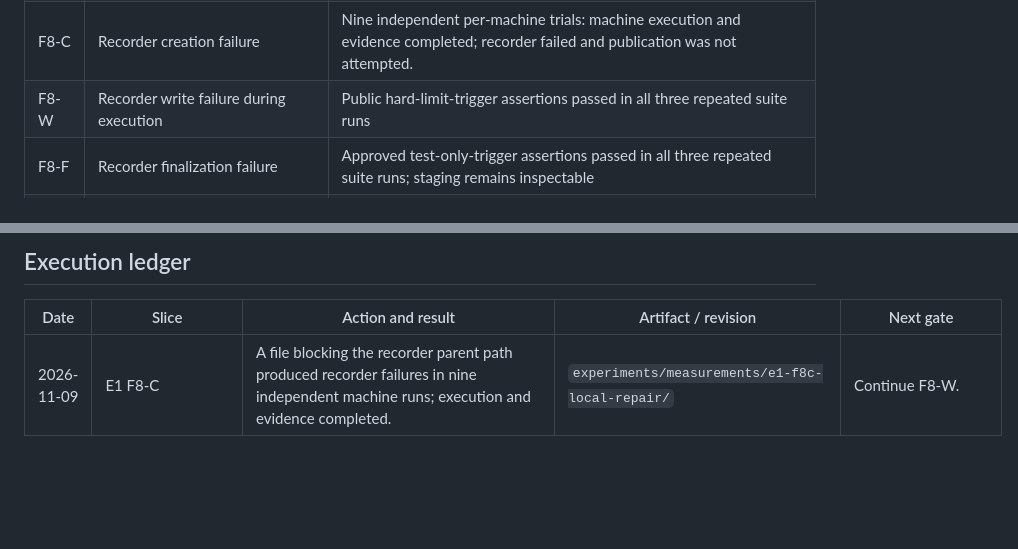
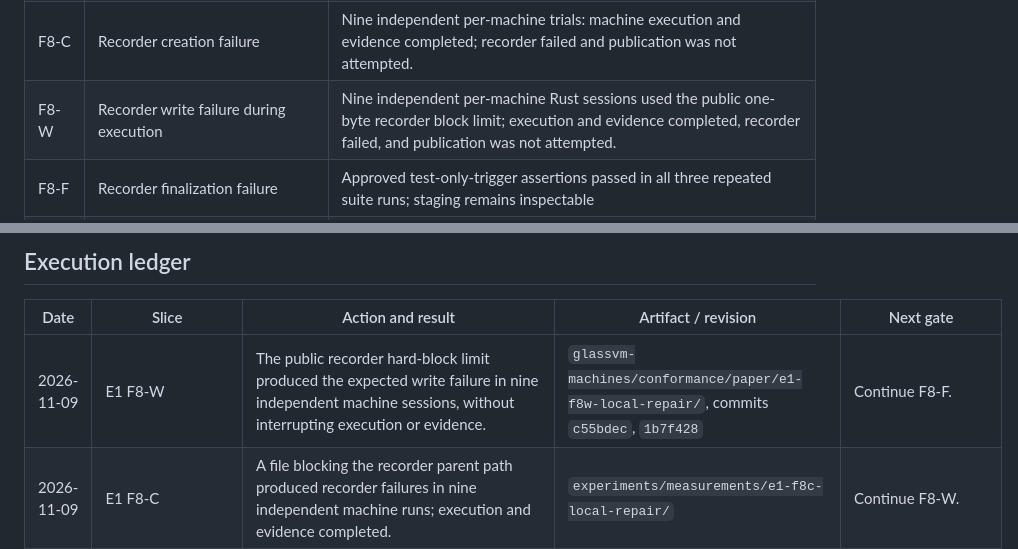
Before and after one commit to lospooky/glassvm, a Markdown page: docs/paper/PAPER_EXPERIMENTAL_GAP_CLOSURE_PLAN.md, 2 parts joined by grey strips. Rendered like a GitHub page; blank space fills up the shorter version.

Commit message:
Track recorder write failure results
- Record the per-machine hard-limit trials.
- Distinguish recorder failure from successful execution and evidence.

```diff
--- a/docs/paper/PAPER_EXPERIMENTAL_GAP_CLOSURE_PLAN.md
+++ b/docs/paper/PAPER_EXPERIMENTAL_GAP_CLOSURE_PLAN.md
@@ -153,7 +153,7 @@ delivery, recorder finalization, and publication.
 | F6 | Budget exhaustion under each supported overflow policy | 18 independent per-machine trials covered `Fail` and `AllowIncomplete`; all reported the expected evidence and execution outcomes. Full receipts retained. |
 | F7 | Published finalized physical recording with incomplete evidence, where permitted | All nine F6 `allow_incomplete` trials reported a complete recorder receipt, incomplete evidence receipt, and successful publication; both receipt files were observed before cleanup. |
 | F8-C | Recorder creation failure | Nine independent per-machine trials: machine execution and evidence completed; recorder failed and publication was not attempted. |
-| F8-W | Recorder write failure during execution | Public hard-limit-trigger assertions passed in all three repeated suite runs |
+| F8-W | Recorder write failure during execution | Nine independent per-machine Rust sessions used the public one-byte recorder block limit; execution and evidence completed, recorder failed, and publication was not attempted. |
 | F8-F | Recorder finalization failure | Approved test-only-trigger assertions passed in all three repeated suite runs; staging remains inspectable |
 | F8-P | Publication failure after finalization | Public destination-collision assertions passed in all three repeated suite runs; finalized receipt is preserved |
 | F9 | Controlled machine/session execution fault | File-run execution-failure assertions passed in all three repeated suite runs; machine conformance suites also passed for all three bundles |
@@ -398,6 +398,7 @@ input-value/snapshot support, belong in the S0 API audit.
 
 | Date | Slice | Action and result | Artifact / revision | Next gate |
 | --- | --- | --- | --- | --- |
+| 2026-11-09 | E1 F8-W | The public recorder hard-block limit produced the expected write failure in nine independent machine sessions, without interrupting execution or evidence. | `glassvm-machines/conformance/paper/e1-f8w-local-repair/`, commits `c55bdec`, `1b7f428` | Continue F8-F. |
 | 2026-11-09 | E1 F8-C | A file blocking the recorder parent path produced recorder failures in nine independent machine runs; execution and evidence completed. | `experiments/measurements/e1-f8c-local-repair/` | Continue F8-W. |
 | 2026-11-09 | E1 F7 | Checked all nine F6 `allow_incomplete` trials: complete recorder receipt, incomplete evidence, successful publication, and both receipt files present before cleanup. | `experiments/measurements/e1-f7-local-repair.json`, `experiments/check_e1_f7.py` | Continue recorder failure cases F8-C/W/F/P. |
 | 2026-11-09 | E1 F6 | Ran both normalized-event budget overflow policies, three repetitions per machine; all 18 trials produced their expected outcomes. | `experiments/measurements/e1-f6-local-repair/` | Evaluate F7 publication and recorder receipts from the nine `allow_incomplete` trials. |
```
Also changed, not shown: 1 other file.
